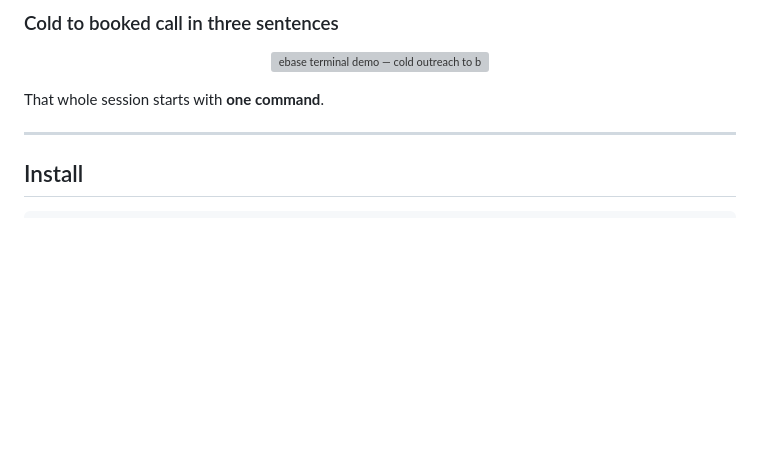
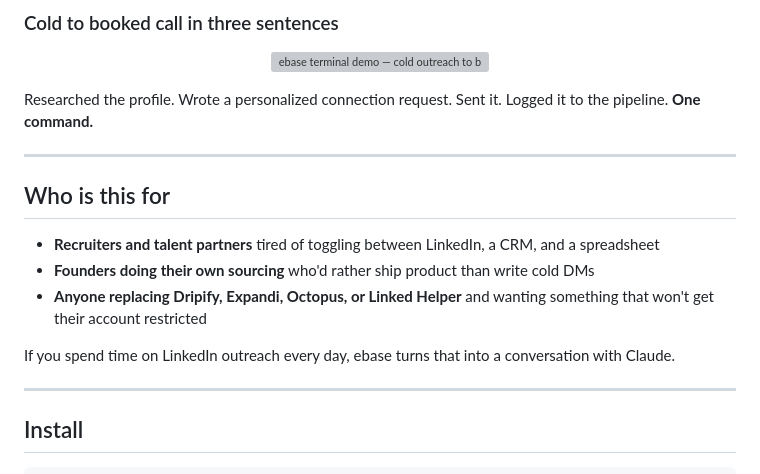
Before and after one commit to embeddingvc/ebase, a Markdown page: README.md, the part around one of its changes. GitHub-like rendering; blank space fills up the shorter version; grey boxes are pictures that could not be loaded.

```diff
--- a/README.md
+++ b/README.md
@@ -14,7 +14,17 @@ LinkedIn recruiting outreach that runs inside Claude Code — in your own signed
   <img src="assets/demo.svg" alt="ebase terminal demo — cold outreach to booked call in 6 days" width="800" />
 </p>
 
-That whole session starts with **one command**.
+Researched the profile. Wrote a personalized connection request. Sent it. Logged it to the pipeline. **One command.**
+
+---
+
+## Who is this for
+
+- **Recruiters and talent partners** tired of toggling between LinkedIn, a CRM, and a spreadsheet
+- **Founders doing their own sourcing** who'd rather ship product than write cold DMs
+- **Anyone replacing Dripify, Expandi, Octopus, or Linked Helper** and wanting something that won't get their account restricted
+
+If you spend time on LinkedIn outreach every day, ebase turns that into a conversation with Claude.
 
 ---
 
```
Also changed, not shown: other parts of README.md (+31 -9 lines).
